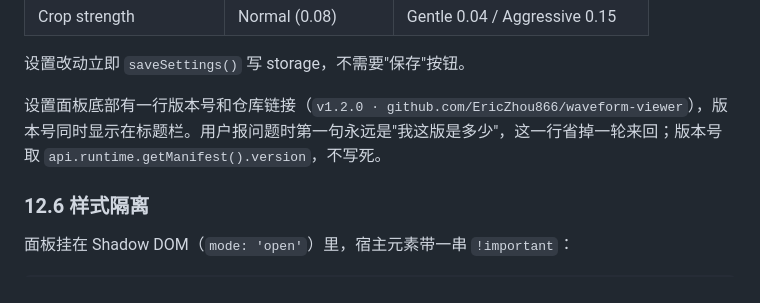
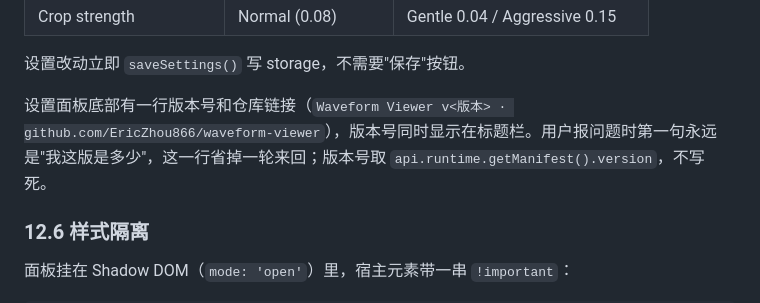
Before and after one commit to EricZhou866/waveform-viewer, a Markdown page: DESIGN.md, the part around the change. Drawn GitHub-style.

Commit message:
DESIGN.md: stop quoting a literal version in the footer example
Co-Authored-By: Claude Opus 5 <noreply@anthropic.com>

```diff
--- a/DESIGN.md
+++ b/DESIGN.md
@@ -818,7 +818,7 @@ if (/INPUT|TEXTAREA|SELECT/.test(tag) || e.target.isContentEditable) return;
 
 设置改动立即 `saveSettings()` 写 storage，不需要"保存"按钮。
 
-设置面板底部有一行版本号和仓库链接（`v1.2.0 · github.com/EricZhou866/waveform-viewer`），版本号同时显示在标题栏。用户报问题时第一句永远是"我这版是多少"，这一行省掉一轮来回；版本号取 `api.runtime.getManifest().version`，不写死。
+设置面板底部有一行版本号和仓库链接（`Waveform Viewer v<版本> · github.com/EricZhou866/waveform-viewer`），版本号同时显示在标题栏。用户报问题时第一句永远是"我这版是多少"，这一行省掉一轮来回；版本号取 `api.runtime.getManifest().version`，不写死。
 
 ### 12.6 样式隔离
 
```
